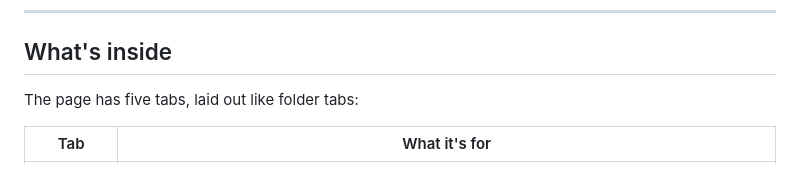
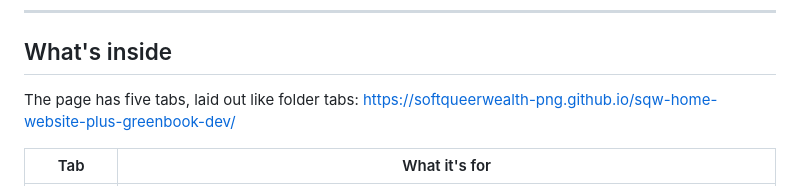
Before and after one commit to softqueerwealth-png/sqw-home-website-plus-greenbook-dev, a Markdown page: README.md, the part around the change. Rendered like a GitHub page.

Commit message:
Revise README with updated page description
Updated the description of the page and added a link.

```diff
--- a/README.md
+++ b/README.md
@@ -10,7 +10,7 @@ It's an internal audit of our products, our processes and our intentions, asking
 
 ## What's inside
 
-The page has five tabs, laid out like folder tabs:
+The page has five tabs, laid out like folder tabs: https://softqueerwealth-png.github.io/sqw-home-website-plus-greenbook-dev/
 
 | Tab | What it's for |
 |---|---|
```
